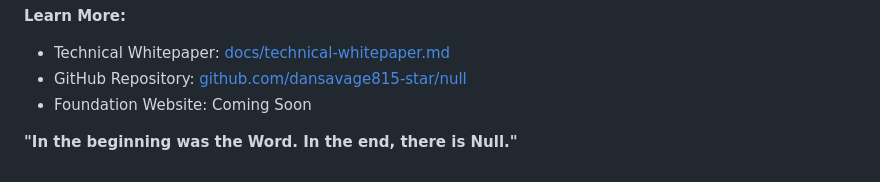
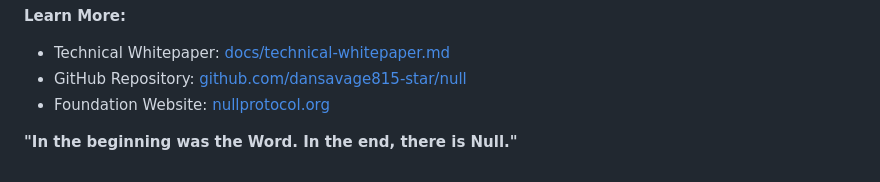
Before and after one commit to permephem/null, a Markdown page: docs/manifesto.md, the part around the change. Rendered like a GitHub page.

Commit message:
🌐 Update Foundation website URL in manifesto
✅ **Added Foundation Website Link**

- Updated manifesto.md to include the official Foundation website
- Changed from 'Coming Soon' to live URL: https://www.nullprotocol.org
- Provides direct access point for visitors to learn more about the Foundation

**Learn More section now includes:**
- Technical Whitepaper (local docs)
- GitHub Repository (source code)
- Foundation Website (official site) ✨ NEW

```diff
--- a/docs/manifesto.md
+++ b/docs/manifesto.md
@@ -148,6 +148,6 @@ Welcome to the age of witnessed endings.
 **Learn More:**
 - Technical Whitepaper: [docs/technical-whitepaper.md](./technical-whitepaper.md)
 - GitHub Repository: [github.com/dansavage815-star/null](https://github.com/dansavage815-star/null)
-- Foundation Website: Coming Soon
+- Foundation Website: [nullprotocol.org](https://www.nullprotocol.org)
 
 **"In the beginning was the Word. In the end, there is Null."**
```
